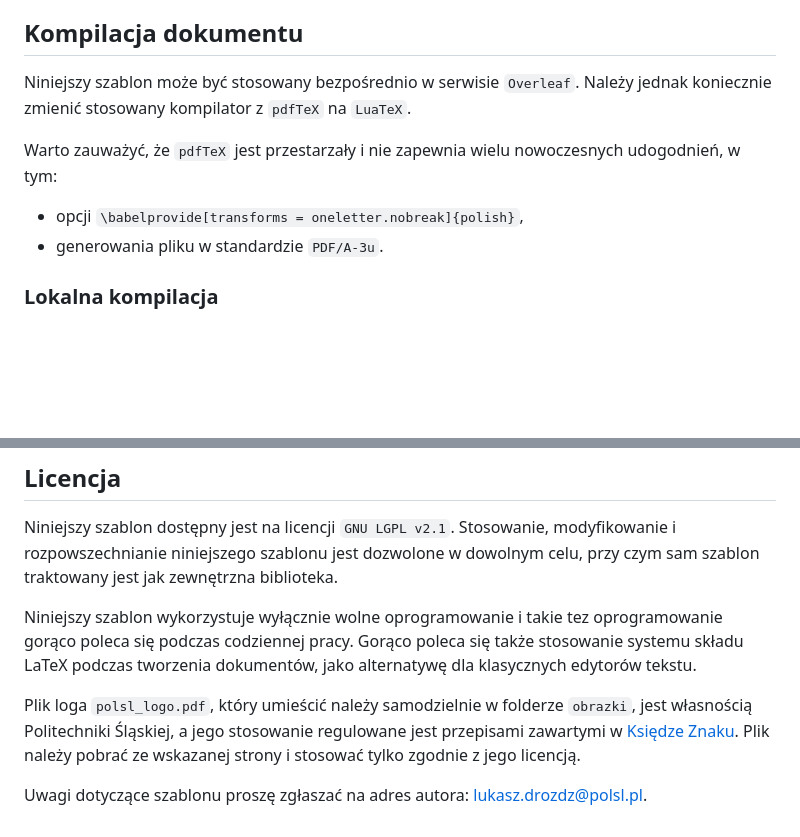
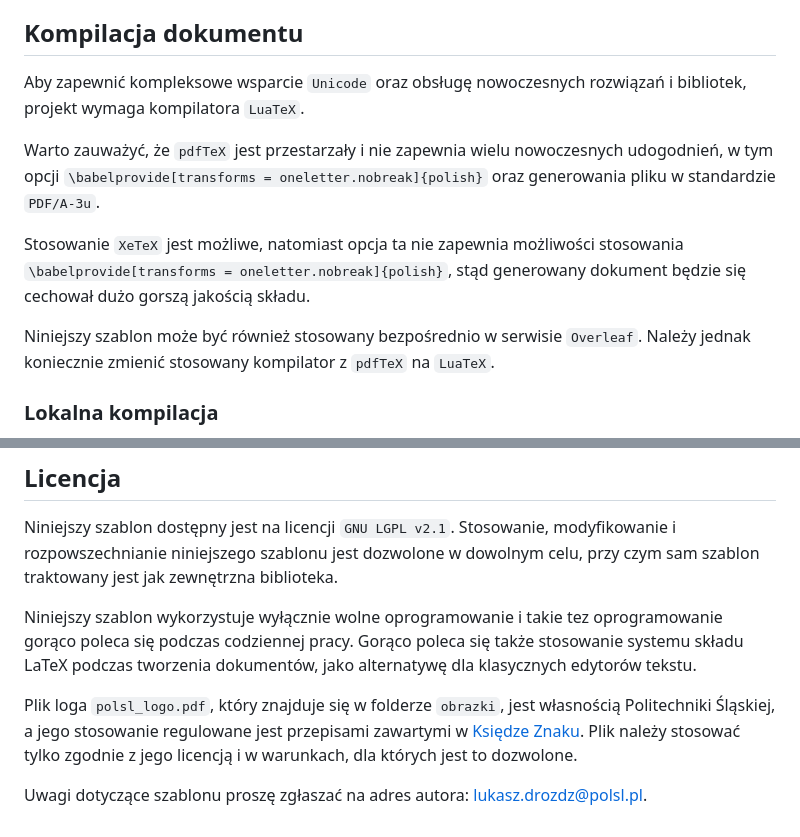
Before and after one commit to Kuszki/PolSl-Thesis-Template, a Markdown page: README.md, 2 parts joined by grey strips. Drawn GitHub-style; blank space fills up the shorter version.

```diff
--- a/README.md
+++ b/README.md
@@ -28,11 +28,13 @@ Pliku `thesis.cls` nie zaleca się edytować – można to jednak zrobić, jeśl
 
 ## Kompilacja dokumentu
 
-Niniejszy szablon może być stosowany bezpośrednio w serwisie `Overleaf`. Należy jednak koniecznie zmienić stosowany kompilator z `pdfTeX` na `LuaTeX`.
+Aby zapewnić kompleksowe wsparcie `Unicode` oraz obsługę nowoczesnych rozwiązań i bibliotek, projekt wymaga kompilatora `LuaTeX`.
 
-Warto zauważyć, że `pdfTeX` jest przestarzały i nie zapewnia wielu nowoczesnych udogodnień, w tym:
-* opcji `\babelprovide[transforms = oneletter.nobreak]{polish}`,
-* generowania pliku w standardzie `PDF/A-3u`.
+Warto zauważyć, że `pdfTeX` jest przestarzały i nie zapewnia wielu nowoczesnych udogodnień, w tym opcji `\babelprovide[transforms = oneletter.nobreak]{polish}` oraz generowania pliku w standardzie `PDF/A-3u`.
+
+Stosowanie `XeTeX` jest możliwe, natomiast opcja ta nie zapewnia możliwości stosowania `\babelprovide[transforms = oneletter.nobreak]{polish}`, stąd generowany dokument będzie się cechował dużo gorszą jakością składu.
+
+Niniejszy szablon może być również stosowany bezpośrednio w serwisie `Overleaf`. Należy jednak koniecznie zmienić stosowany kompilator z `pdfTeX` na `LuaTeX`.
 
 ### Lokalna kompilacja
 
@@ -71,6 +73,6 @@ Niniejszy szablon dostępny jest na licencji `GNU LGPL v2.1`. Stosowanie, modyfi
 
 Niniejszy szablon wykorzystuje wyłącznie wolne oprogramowanie i takie tez oprogramowanie gorąco poleca się podczas codziennej pracy. Gorąco poleca się także stosowanie systemu składu LaTeX podczas tworzenia dokumentów, jako alternatywę dla klasycznych edytorów tekstu.
 
-Plik loga `polsl_logo.pdf`, który umieścić należy samodzielnie w folderze `obrazki`, jest własnością Politechniki Śląskiej, a jego stosowanie regulowane jest przepisami zawartymi w [Księdze Znaku](https://www.polsl.pl/siwps/logo-2/). Plik należy pobrać ze wskazanej strony i stosować tylko zgodnie z jego licencją.
+Plik loga `polsl_logo.pdf`, który znajduje się w folderze `obrazki`, jest własnością Politechniki Śląskiej, a jego stosowanie regulowane jest przepisami zawartymi w [Księdze Znaku](https://www.polsl.pl/siwps/logo-2/). Plik należy stosować tylko zgodnie z jego licencją i w warunkach, dla których jest to dozwolone.
 
 Uwagi dotyczące szablonu proszę zgłaszać na adres autora: [lukasz.drozdz@polsl.pl](mailto:lukasz.drozdz@polsl.pl).
```
